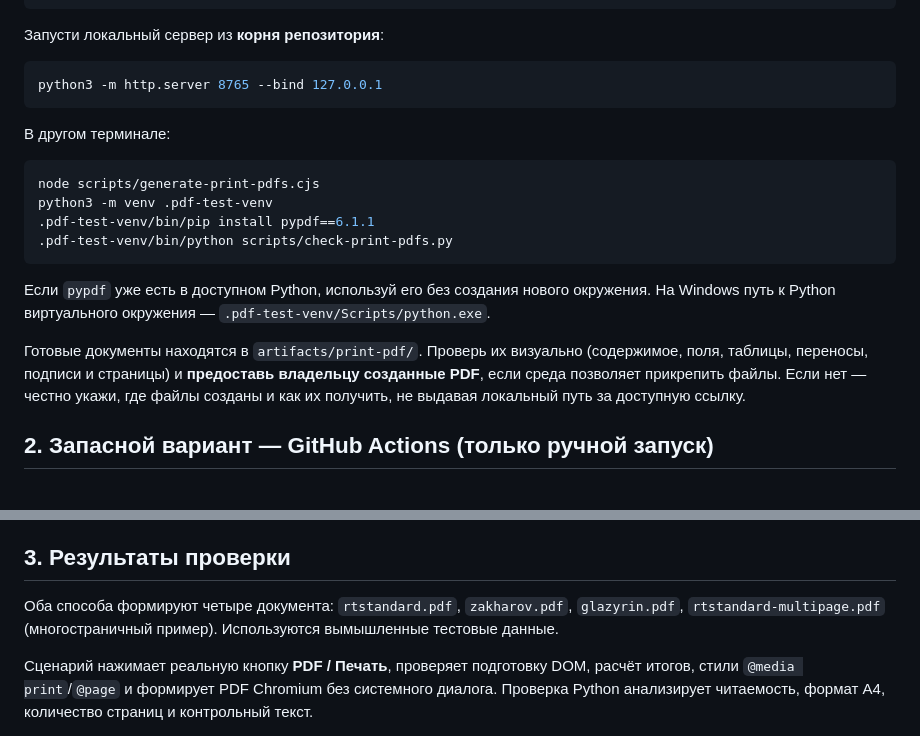
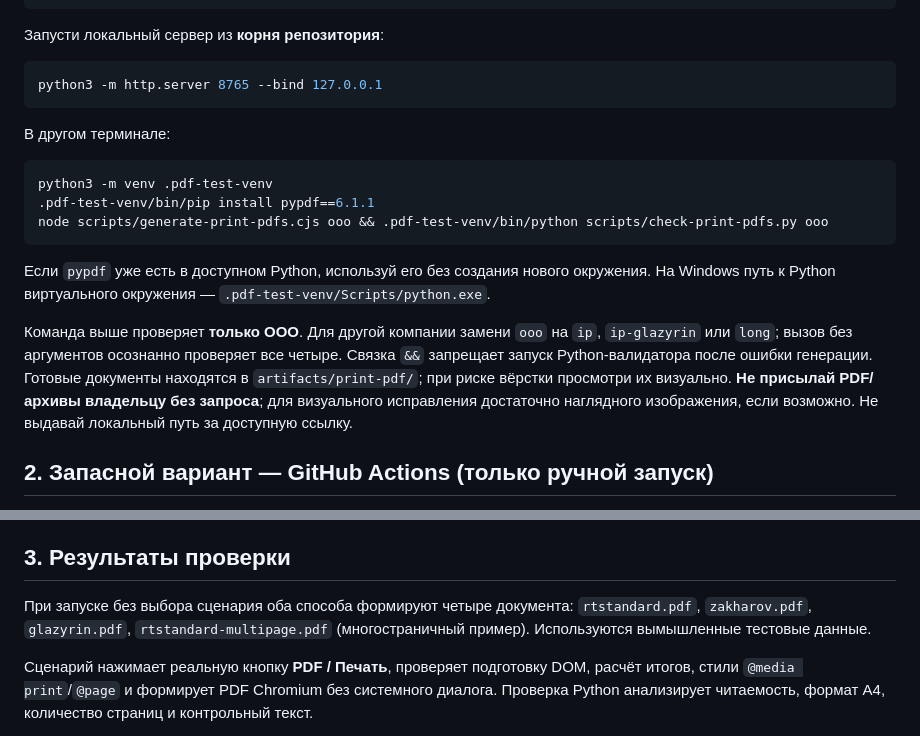
Before and after one commit to luxad1198/home, a Markdown page: scripts/PRINT_PDF_TESTING.md, 2 parts joined by grey strips. Drawn GitHub-style.

Commit message:
docs: default PDF instructions to one company, chain fresh generation and inspection

````diff
--- a/scripts/PRINT_PDF_TESTING.md
+++ b/scripts/PRINT_PDF_TESTING.md
@@ -24,15 +24,14 @@ python3 -m http.server 8765 --bind 127.0.0.1
 В другом терминале:
 
 ```bash
-node scripts/generate-print-pdfs.cjs
 python3 -m venv .pdf-test-venv
 .pdf-test-venv/bin/pip install pypdf==6.1.1
-.pdf-test-venv/bin/python scripts/check-print-pdfs.py
+node scripts/generate-print-pdfs.cjs ooo && .pdf-test-venv/bin/python scripts/check-print-pdfs.py ooo
 ```
 
 Если `pypdf` уже есть в доступном Python, используй его без создания нового окружения. На Windows путь к Python виртуального окружения — `.pdf-test-venv/Scripts/python.exe`.
 
-Готовые документы находятся в `artifacts/print-pdf/`. Проверь их визуально (содержимое, поля, таблицы, переносы, подписи и страницы) и **предоставь владельцу созданные PDF**, если среда позволяет прикрепить файлы. Если нет — честно укажи, где файлы созданы и как их получить, не выдавая локальный путь за доступную ссылку.
+Команда выше проверяет **только ООО**. Для другой компании замени `ooo` на `ip`, `ip-glazyrin` или `long`; вызов без аргументов осознанно проверяет все четыре. Связка `&&` запрещает запуск Python-валидатора после ошибки генерации. Готовые документы находятся в `artifacts/print-pdf/`; при риске вёрстки просмотри их визуально. **Не присылай PDF/архивы владельцу без запроса**; для визуального исправления достаточно наглядного изображения, если возможно. Не выдавай локальный путь за доступную ссылку.
 
 ## 2. Запасной вариант — GitHub Actions (только ручной запуск)
 
@@ -54,7 +53,7 @@ gh workflow run verify-print-pdf.yml --ref ИМЯ_ВЕТКИ
 
 ## 3. Результаты проверки
 
-Оба способа формируют четыре документа: `rtstandard.pdf`, `zakharov.pdf`, `glazyrin.pdf`, `rtstandard-multipage.pdf` (многостраничный пример). Используются вымышленные тестовые данные.
+При запуске без выбора сценария оба способа формируют четыре документа: `rtstandard.pdf`, `zakharov.pdf`, `glazyrin.pdf`, `rtstandard-multipage.pdf` (многостраничный пример). Используются вымышленные тестовые данные.
 
 Сценарий нажимает реальную кнопку **PDF / Печать**, проверяет подготовку DOM, расчёт итогов, стили `@media print`/`@page` и формирует PDF Chromium без системного диалога. Проверка Python анализирует читаемость, формат A4, количество страниц и контрольный текст.
 
````
